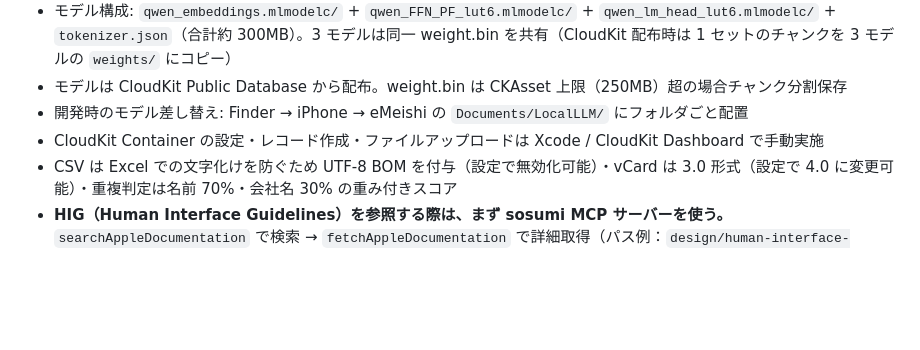
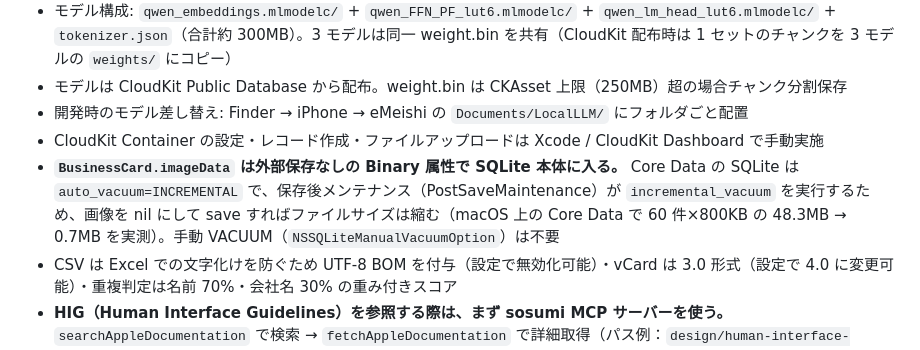
Before and after one commit to hannaheptapod/meishi-app, a Markdown page: AGENTS.md, the part around the change. Drawn GitHub-style; blank space fills up the shorter version.

Commit message:
docs: imageData の保存形式と SQLite 領域回収の挙動を開発者メモに追記
Co-Authored-By: Claude Opus 5.5 <noreply@anthropic.com>

```diff
--- a/AGENTS.md
+++ b/AGENTS.md
@@ -187,6 +187,7 @@ chore/*    ビルド設定・依存関係等
 - モデルは CloudKit Public Database から配布。weight.bin は CKAsset 上限（250MB）超の場合チャンク分割保存
 - 開発時のモデル差し替え: Finder → iPhone → eMeishi の `Documents/LocalLLM/` にフォルダごと配置
 - CloudKit Container の設定・レコード作成・ファイルアップロードは Xcode / CloudKit Dashboard で手動実施
+- **`BusinessCard.imageData` は外部保存なしの Binary 属性で SQLite 本体に入る。** Core Data の SQLite は `auto_vacuum=INCREMENTAL` で、保存後メンテナンス（PostSaveMaintenance）が `incremental_vacuum` を実行するため、画像を nil にして save すればファイルサイズは縮む（macOS 上の Core Data で 60 件×800KB の 48.3MB → 0.7MB を実測）。手動 VACUUM（`NSSQLiteManualVacuumOption`）は不要
 - CSV は Excel での文字化けを防ぐため UTF-8 BOM を付与（設定で無効化可能）・vCard は 3.0 形式（設定で 4.0 に変更可能）・重複判定は名前 70%・会社名 30% の重み付きスコア
 - **HIG（Human Interface Guidelines）を参照する際は、まず sosumi MCP サーバーを使う。** `searchAppleDocumentation` で検索 → `fetchAppleDocumentation` で詳細取得（パス例：`design/human-interface-guidelines/foundations/color`）。必要に応じて `fetchAppleVideoTranscript` で関連 WWDC セッションも参照
 - **App Store スクリーンショット撮影前に必ず `./scripts/shots-preflight.sh` を実行する。** シミュレータ shutdown → Dynamic Island 抑制（`SBSuppressDynamicIslandCompletely=true`）→ boot → ステータスバー固定（9:41・満充電・Wi-Fi 最大）を一括で行う。対象デバイスを絞る場合は `./scripts/shots-preflight.sh iphone` / `./scripts/shots-preflight.sh ipad`。UDID は `.asc/shots.settings.json` の `devices` から読む。撮影は `xcrun simctl io $UDID screenshot --mask=ignored` で取得すること
```
